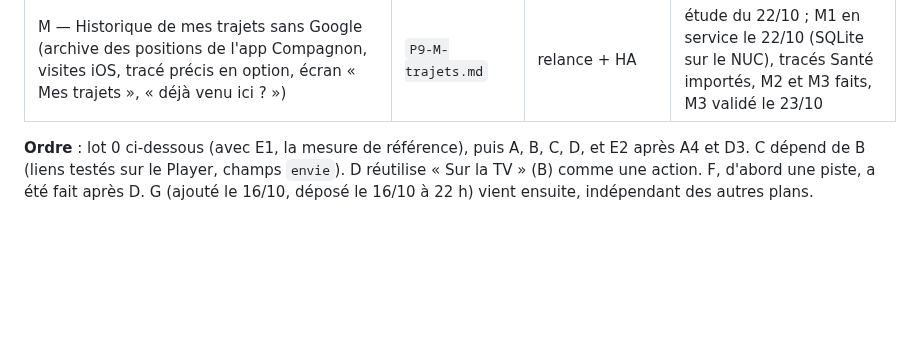
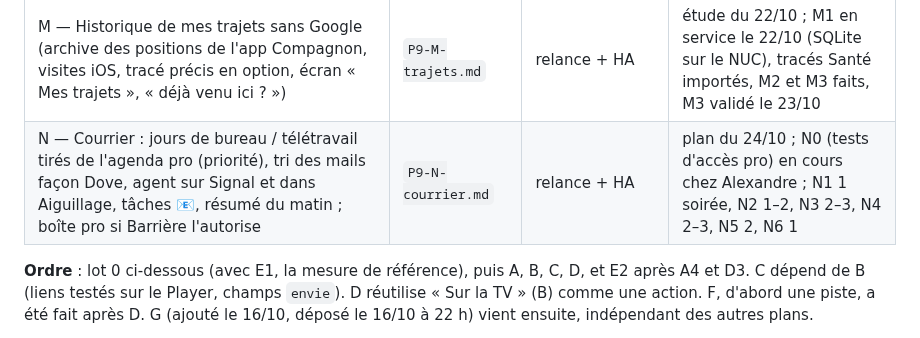
Before and after one commit to thecoachfr/relance, a Markdown page: plans/P9-00-INDEX.md, the part around the change. Rendered like a GitHub page; blank space fills up the shorter version.

```diff
--- a/plans/P9-00-INDEX.md
+++ b/plans/P9-00-INDEX.md
@@ -19,6 +19,7 @@
 | K — Pièces jointes (photo, PDF, scan) rangées dans HA, texte lu sur l'appareil pour le tri, copie Drive | `P9-K-pieces-jointes.md` | relance + ha-donnees-apps + routine | fait le 18/10 (essais à faire) |
 | L — Idées du 19/10 : sorties et billets (L1), « Écouté » sur la playlist TV (L2), fiche refaite (L3), rendez-vous lu dans un texte (L4) ; Nest Hub : « En ce moment » (L6), pages sans recharger (L7) ; L5 abandonné | `P9-L-idees-19-10.md` | relance + aiguillage-tv + HA | L1 à L4, L6 et L7 faits le 19/10 |
 | M — Historique de mes trajets sans Google (archive des positions de l'app Compagnon, visites iOS, tracé précis en option, écran « Mes trajets », « déjà venu ici ? ») | `P9-M-trajets.md` | relance + HA | étude du 22/10 ; M1 en service le 22/10 (SQLite sur le NUC), tracés Santé importés, M2 et M3 faits, M3 validé le 23/10 |
+| N — Courrier : jours de bureau / télétravail tirés de l'agenda pro (priorité), tri des mails façon Dove, agent sur Signal et dans Aiguillage, tâches 📧, résumé du matin ; boîte pro si Barrière l'autorise | `P9-N-courrier.md` | relance + HA | plan du 24/10 ; N0 (tests d'accès pro) en cours chez Alexandre ; N1 1 soirée, N2 1–2, N3 2–3, N4 2–3, N5 2, N6 1 |
 
 **Ordre** : lot 0 ci-dessous (avec E1, la mesure de référence), puis A, B, C, D, et E2 après A4 et D3. C dépend de B (liens testés sur le Player, champs `envie`). D réutilise « Sur la TV » (B) comme une action. F, d'abord une piste, a été fait après D. G (ajouté le 16/10, déposé le 16/10 à 22 h) vient ensuite, indépendant des autres plans.
 
```
Also changed, not shown: SUIVI.md (+1 -0 lines), plans/P9-N-courrier.md (added, +161 -0 lines).
